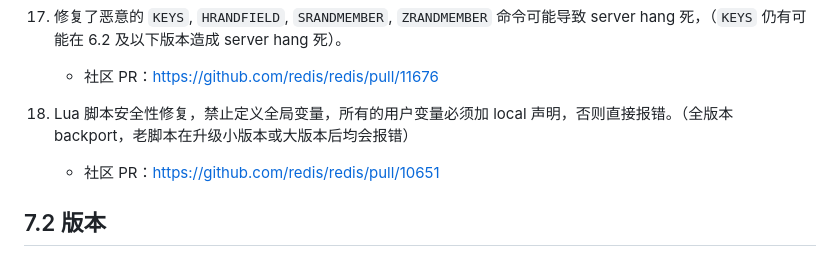
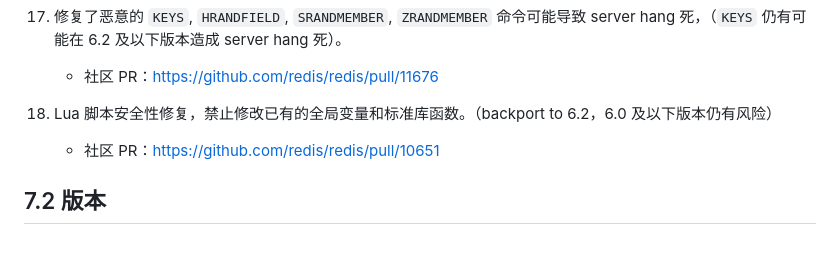
Before and after one commit to tair-opensource/resp-compatibility, a Markdown page: compatibility_report_zh_CN.md, the part around the change. Drawn GitHub-style.

```diff
--- a/compatibility_report_zh_CN.md
+++ b/compatibility_report_zh_CN.md
@@ -414,7 +414,7 @@
 17. 修复了恶意的 `KEYS`, `HRANDFIELD`, `SRANDMEMBER`, `ZRANDMEMBER` 命令可能导致 server hang 死，（`KEYS` 仍有可能在 6.2 及以下版本造成 server hang 死）。
     -   社区 PR：[https://github.com/redis/redis/pull/11676](https://github.com/redis/redis/pull/11676)
 
-18. Lua 脚本安全性修复，禁止定义全局变量，所有的用户变量必须加 local 声明，否则直接报错。（全版本 backport，老脚本在升级小版本或大版本后均会报错）
+18. Lua 脚本安全性修复，禁止修改已有的全局变量和标准库函数。（backport to 6.2，6.0 及以下版本仍有风险）
     -   社区 PR：https://github.com/redis/redis/pull/10651
 
 ## 7.2 版本
```
Also changed, not shown: compatibility_report_en_US.md (+1 -1 lines).
